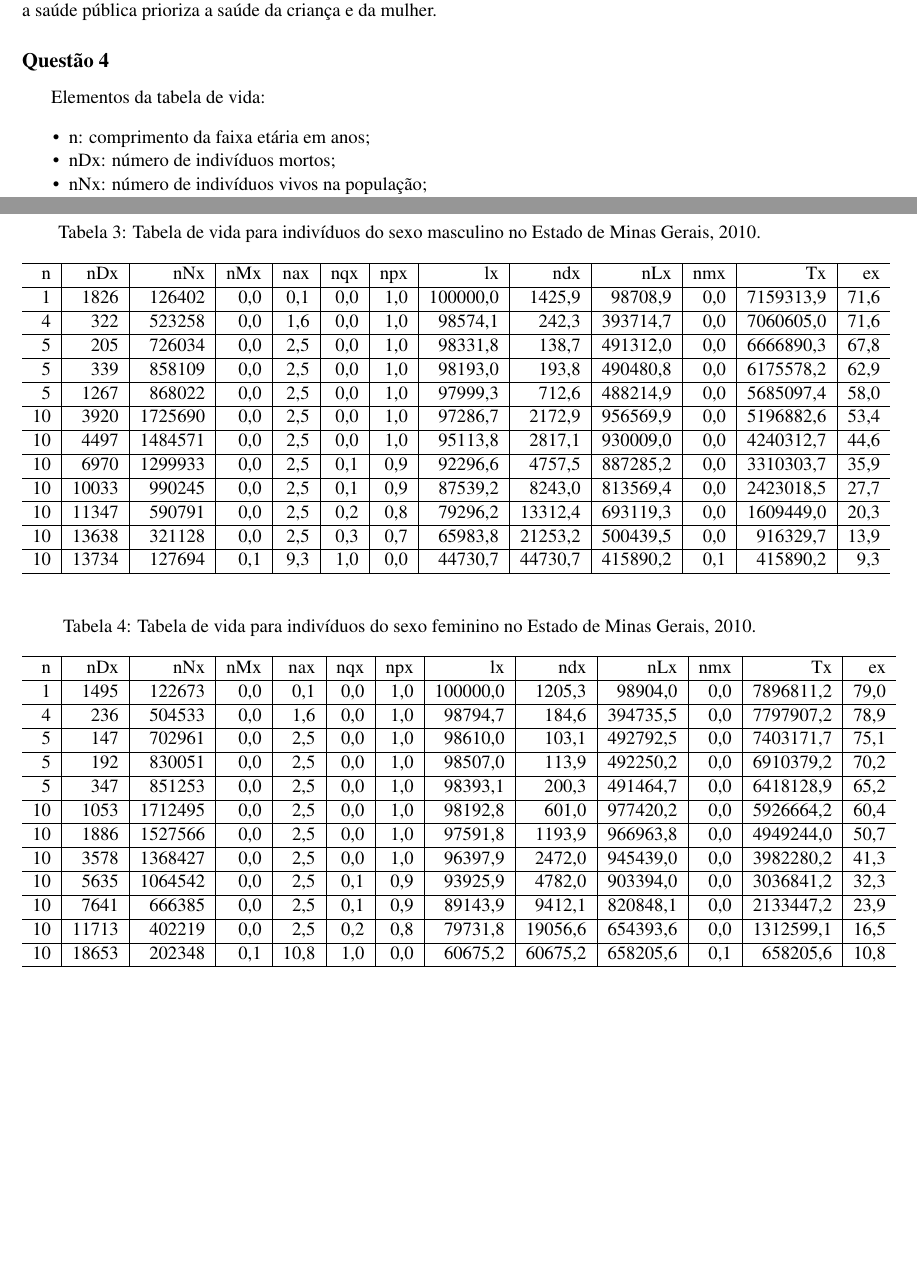
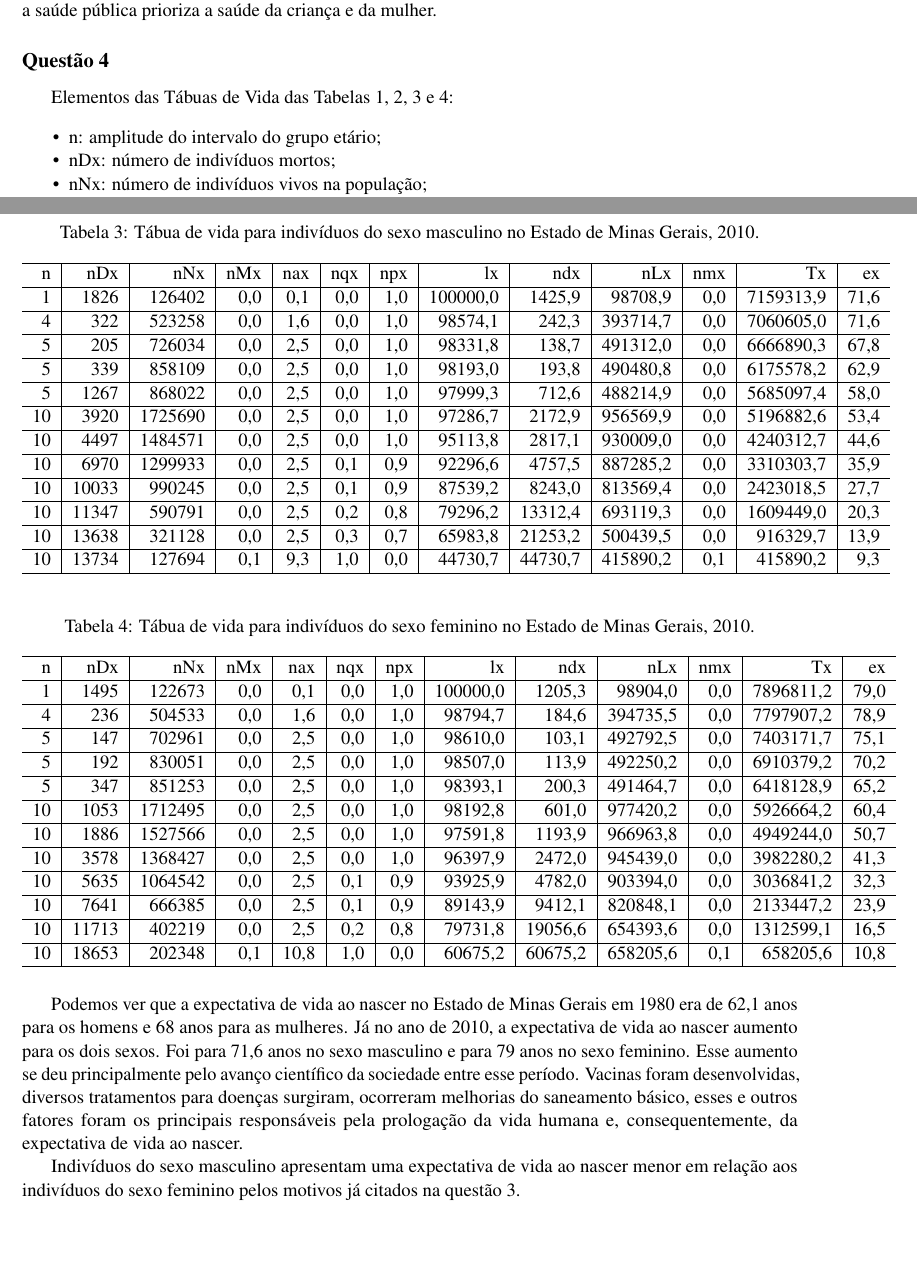
Before and after one commit to jpshimizu/Chadders, an R Markdown document (ME721 - Demografia/Atividade 3 - Mortalidade/Atividade3.Rmd): two parts of pages 2 and 5 of 5, joined at a grey line, cut so that both start at the same text. The pictures show the output file ME721 - Demografia/Atividade 3 - Mortalidade/Atividade3.pdf that the author committed with the source.

Commit message:
mais texto

````diff
--- a/ME721 - Demografia/Atividade 3 - Mortalidade/Atividade3.Rmd
+++ b/ME721 - Demografia/Atividade 3 - Mortalidade/Atividade3.Rmd
@@ -171,9 +171,9 @@ Observa-se que em geral, os homens possuem as Taxas Especificas de Mortalidade m
 
 ## Questão 4
 
-Elementos da tabela de vida:
+Elementos das Tábuas de Vida das Tabelas 1, 2, 3 e 4:
 
- - n: comprimento da faixa etária em anos;
+ - n: amplitude do intervalo do grupo etário;
  - nDx: número de indivíduos mortos;
  - nNx: número de indivíduos vivos na população;
  - nMx: taxa específica de mortalidade;
@@ -261,7 +261,7 @@ rownames(lifetable)<-c("0", "1","5","10","15","20","30","40","50","60","70","80+
 colnames(lifetable)<-c("n","nDx","nNx","nMx","nax","nqx","npx","lx","ndx","nLx","nmx","Tx","ex")
 
 ##Tabela de vida completa
-lifetable %>% as.data.frame() %>% mutate_if(is.numeric, round, 1) %>% kable(caption = "Tabela de vida para indivíduos do sexo masculino no Estado de Minas Gerais, 1980.") %>%
+lifetable %>% as.data.frame() %>% mutate_if(is.numeric, round, 1) %>% kable(caption = "Tábua de vida para indivíduos do sexo masculino no Estado de Minas Gerais, 1980.") %>%
   kable_styling(position = "center",latex_options = "HOLD_position") %>%
   kable_styling(full_width = F)
 ```
@@ -340,7 +340,7 @@ rownames(lifetable)<-c("0", "1","5","10","15","20","30","40","50","60","70","80+
 colnames(lifetable)<-c("n","nDx","nNx","nMx","nax","nqx","npx","lx","ndx","nLx","nmx","Tx","ex")
 
 ##Tabela de vida completa
-lifetable %>% as.data.frame() %>% mutate_if(is.numeric, round, 1) %>% kable(caption = "Tabela de vida para indivíduos do sexo feminino no Estado de Minas Gerais, 1980.") %>%
+lifetable %>% as.data.frame() %>% mutate_if(is.numeric, round, 1) %>% kable(caption = "Tábua de vida para indivíduos do sexo feminino no Estado de Minas Gerais, 1980.") %>%
   kable_styling(position = "center",latex_options = "HOLD_position") %>%
   kable_styling(full_width = F)
 ```
@@ -419,7 +419,7 @@ rownames(lifetable)<-c("0", "1","5","10","15","20","30","40","50","60","70","80+
 colnames(lifetable)<-c("n","nDx","nNx","nMx","nax","nqx","npx","lx","ndx","nLx","nmx","Tx","ex")
 
 ##Tabela de vida completa
-lifetable %>% as.data.frame() %>% mutate_if(is.numeric, round, 1) %>% kable(caption = "Tabela de vida para indivíduos do sexo masculino no Estado de Minas Gerais, 2010.") %>%
+lifetable %>% as.data.frame() %>% mutate_if(is.numeric, round, 1) %>% kable(caption = "Tábua de vida para indivíduos do sexo masculino no Estado de Minas Gerais, 2010.") %>%
   kable_styling(position = "center",latex_options = "HOLD_position") %>%
   kable_styling(full_width = F)
 ```
@@ -498,7 +498,11 @@ rownames(lifetable)<-c("0", "1","5","10","15","20","30","40","50","60","70","80+
 colnames(lifetable)<-c("n","nDx","nNx","nMx","nax","nqx","npx","lx","ndx","nLx","nmx","Tx","ex")
 
 ##Tabela de vida completa
-lifetable %>% as.data.frame() %>% mutate_if(is.numeric, round, 1) %>% kable(caption = "Tabela de vida para indivíduos do sexo feminino no Estado de Minas Gerais, 2010.") %>%
+lifetable %>% as.data.frame() %>% mutate_if(is.numeric, round, 1) %>% kable(caption = "Tábua de vida para indivíduos do sexo feminino no Estado de Minas Gerais, 2010.") %>%
   kable_styling(position = "center",latex_options = "HOLD_position") %>%
   kable_styling(full_width = F)
 ```
+
+Podemos ver que a expectativa de vida ao nascer no Estado de Minas Gerais em 1980 era de 62,1 anos para os homens e 68 anos para as mulheres. Já no ano de 2010, a expectativa de vida ao nascer aumento para os dois sexos. Foi para 71,6 anos no sexo masculino e para 79 anos no sexo feminino. Esse aumento se deu principalmente pelo avanço científico da sociedade entre esse período. Vacinas foram desenvolvidas, diversos tratamentos para doenças surgiram, ocorreram melhorias do saneamento básico, esses e outros fatores foram os principais responsáveis pela prologação da vida humana e, consequentemente, da expectativa de vida ao nascer.
+
+Indivíduos do sexo masculino apresentam uma expectativa de vida ao nascer menor em relação aos indivíduos do sexo feminino pelos motivos já citados na questão 3.
````
Also changed, not shown: ME721 - Demografia/Atividade 3 - Mortalidade/Atividade3.pdf, ME721 - Demografia/Atividade 3 - Mortalidade/Atividade3.Rmd (2 more changed lines), 1 other file.
